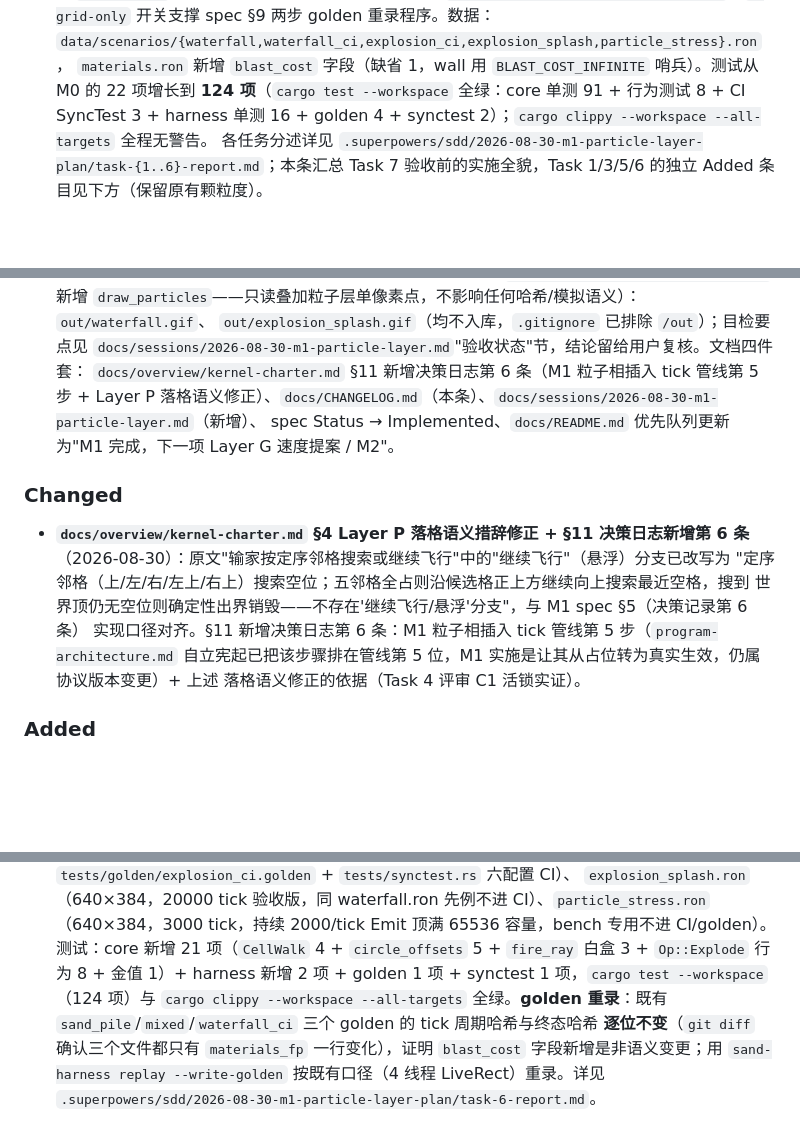
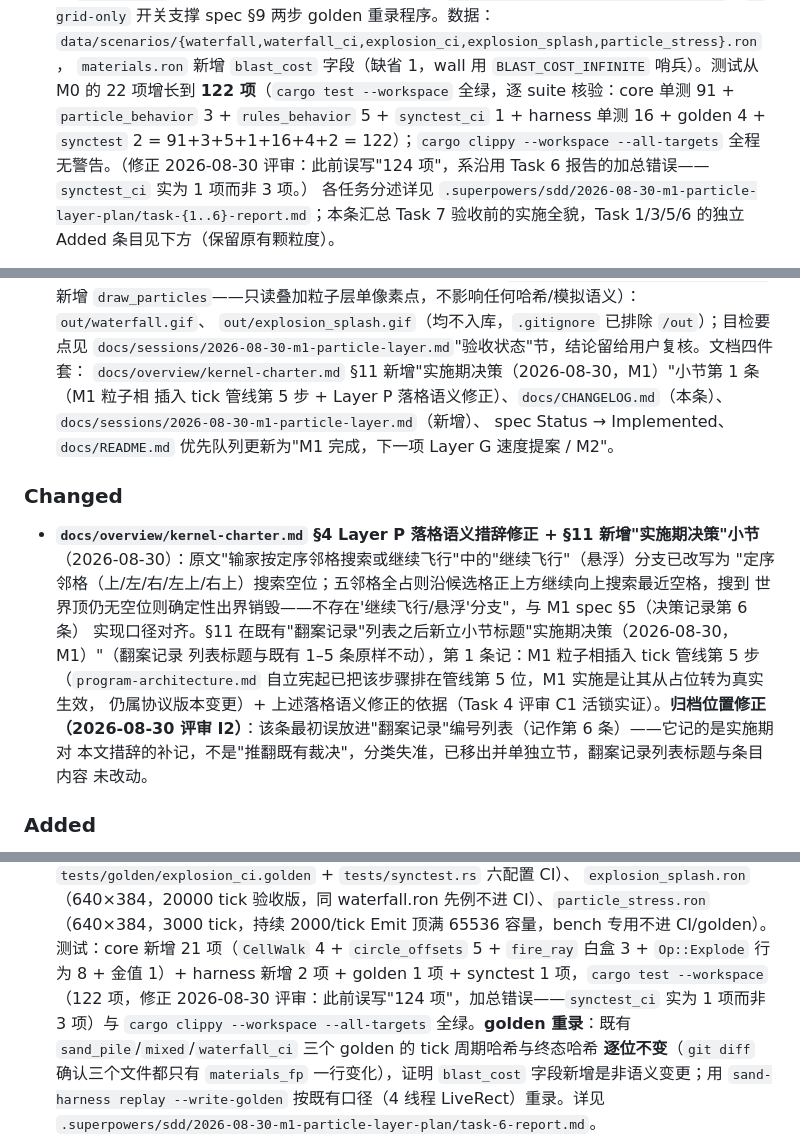
Before and after one commit to Renko6626/fallingTest, a Markdown page: docs/CHANGELOG.md, 3 parts joined by grey strips. Drawn GitHub-style; blank space fills up the shorter version.

```diff
--- a/docs/CHANGELOG.md
+++ b/docs/CHANGELOG.md
@@ -21,8 +21,10 @@
   场景指纹 `combine(源字节哈希, 已解析 Fx 字段折叠)`；`--grid-only` 开关支撑 spec §9 两步 golden
   重录程序。数据：`data/scenarios/{waterfall,waterfall_ci,explosion_ci,explosion_splash,particle_stress}.ron`，
   `materials.ron` 新增 `blast_cost` 字段（缺省 1，wall 用 `BLAST_COST_INFINITE` 哨兵）。测试从 M0 的
-  22 项增长到 **124 项**（`cargo test --workspace` 全绿：core 单测 91 + 行为测试 8 + CI SyncTest 3 +
-  harness 单测 16 + golden 4 + synctest 2）；`cargo clippy --workspace --all-targets` 全程无警告。
+  22 项增长到 **122 项**（`cargo test --workspace` 全绿，逐 suite 核验：core 单测 91 + `particle_behavior`
+  3 + `rules_behavior` 5 + `synctest_ci` 1 + harness 单测 16 + golden 4 + `synctest` 2 =
+  91+3+5+1+16+4+2 = 122）；`cargo clippy --workspace --all-targets` 全程无警告。（修正 2026-08-30
+  评审：此前误写"124 项"，系沿用 Task 6 报告的加总错误——`synctest_ci` 实为 1 项而非 3 项。）
   各任务分述详见 `.superpowers/sdd/2026-08-30-m1-particle-layer-plan/task-{1..6}-report.md`；本条汇总
   Task 7 验收前的实施全貌，Task 1/3/5/6 的独立 Added 条目见下方（保留原有颗粒度）。
 
@@ -49,18 +51,23 @@
   `draw_particles`——只读叠加粒子层单像素点，不影响任何哈希/模拟语义）：`out/waterfall.gif`、
   `out/explosion_splash.gif`（均不入库，`.gitignore` 已排除 `/out`）；目检要点见
   `docs/sessions/2026-08-30-m1-particle-layer.md`"验收状态"节，结论留给用户复核。文档四件套：
-  `docs/overview/kernel-charter.md` §11 新增决策日志第 6 条（M1 粒子相插入 tick 管线第 5 步 + Layer P
-  落格语义修正）、`docs/CHANGELOG.md`（本条）、`docs/sessions/2026-08-30-m1-particle-layer.md`（新增）、
+  `docs/overview/kernel-charter.md` §11 新增"实施期决策（2026-08-30，M1）"小节第 1 条（M1 粒子相
+  插入 tick 管线第 5 步 + Layer P 落格语义修正）、`docs/CHANGELOG.md`（本条）、
+  `docs/sessions/2026-08-30-m1-particle-layer.md`（新增）、
   spec Status → Implemented、`docs/README.md` 优先队列更新为"M1 完成，下一项 Layer G 速度提案 / M2"。
 
 ### Changed
-- **`docs/overview/kernel-charter.md` §4 Layer P 落格语义措辞修正 + §11 决策日志新增第 6 条**
+- **`docs/overview/kernel-charter.md` §4 Layer P 落格语义措辞修正 + §11 新增"实施期决策"小节**
   （2026-08-30）：原文"输家按定序邻格搜索或继续飞行"中的"继续飞行"（悬浮）分支已改写为
   "定序邻格（上/左/右/左上/右上）搜索空位；五邻格全占则沿候选格正上方继续向上搜索最近空格，搜到
   世界顶仍无空位则确定性出界销毁——不存在'继续飞行/悬浮'分支"，与 M1 spec §5（决策记录第 6 条）
-  实现口径对齐。§11 新增决策日志第 6 条：M1 粒子相插入 tick 管线第 5 步（`program-architecture.md`
-  自立宪起已把该步骤排在管线第 5 位，M1 实施是让其从占位转为真实生效，仍属协议版本变更）+ 上述
-  落格语义修正的依据（Task 4 评审 C1 活锁实证）。
+  实现口径对齐。§11 在既有"翻案记录"列表之后新立小节标题"实施期决策（2026-08-30，M1）"（翻案记录
+  列表标题与既有 1–5 条原样不动），第 1 条记：M1 粒子相插入 tick 管线第 5 步
+  （`program-architecture.md` 自立宪起已把该步骤排在管线第 5 位，M1 实施是让其从占位转为真实生效，
+  仍属协议版本变更）+ 上述落格语义修正的依据（Task 4 评审 C1 活锁实证）。**归档位置修正
+  （2026-08-30 评审 I2）**：该条最初误放进"翻案记录"编号列表（记作第 6 条）——它记的是实施期对
+  本文措辞的补记，不是"推翻既有裁决"，分类失准，已移出并单独立节，翻案记录列表标题与条目内容
+  未改动。
 
 ### Added
 - **M1 Task 6 完成：`Op::Explode` Noita 射线模型 + 爆炸/压测场景**（spec §6/§10）。
@@ -85,7 +92,8 @@
   CI）、`particle_stress.ron`（640×384，3000 tick，持续 2000/tick Emit 顶满
   65536 容量，bench 专用不进 CI/golden）。测试：core 新增 21 项（`CellWalk` 4 +
   `circle_offsets` 5 + `fire_ray` 白盒 3 + `Op::Explode` 行为 8 + 金值 1）+ harness
-  新增 2 项 + golden 1 项 + synctest 1 项，`cargo test --workspace`（124 项）与
+  新增 2 项 + golden 1 项 + synctest 1 项，`cargo test --workspace`（122 项，修正
+  2026-08-30 评审：此前误写"124 项"，加总错误——`synctest_ci` 实为 1 项而非 3 项）与
   `cargo clippy --workspace --all-targets` 全绿。**golden 重录**：既有
   `sand_pile`/`mixed`/`waterfall_ci` 三个 golden 的 tick 周期哈希与终态哈希
   **逐位不变**（`git diff` 确认三个文件都只有 `materials_fp` 一行变化），证明
```
Also changed, not shown: docs/overview/kernel-charter.md (+4 -1 lines), docs/sessions/2026-08-30-m1-particle-layer.md (+23 -3 lines).
